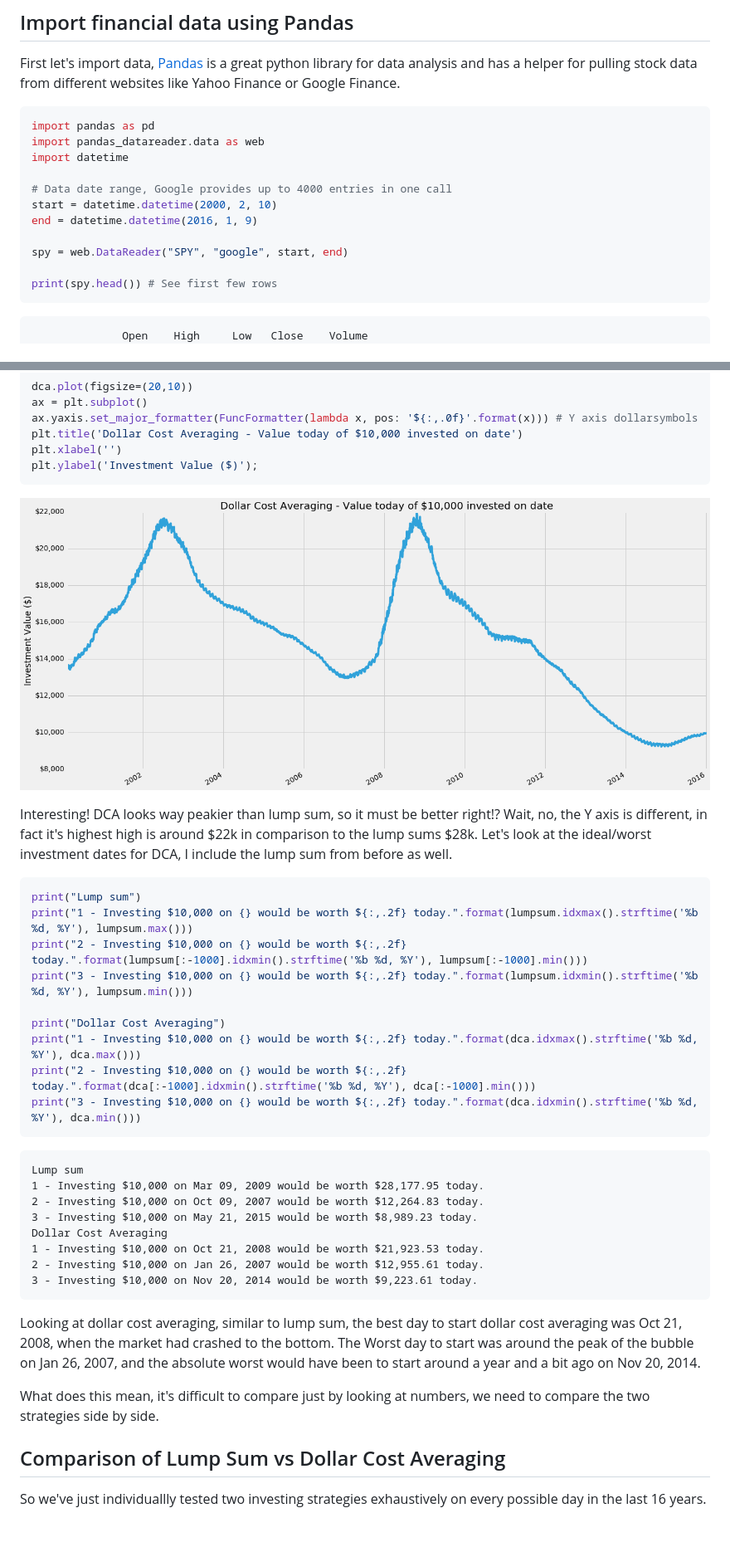
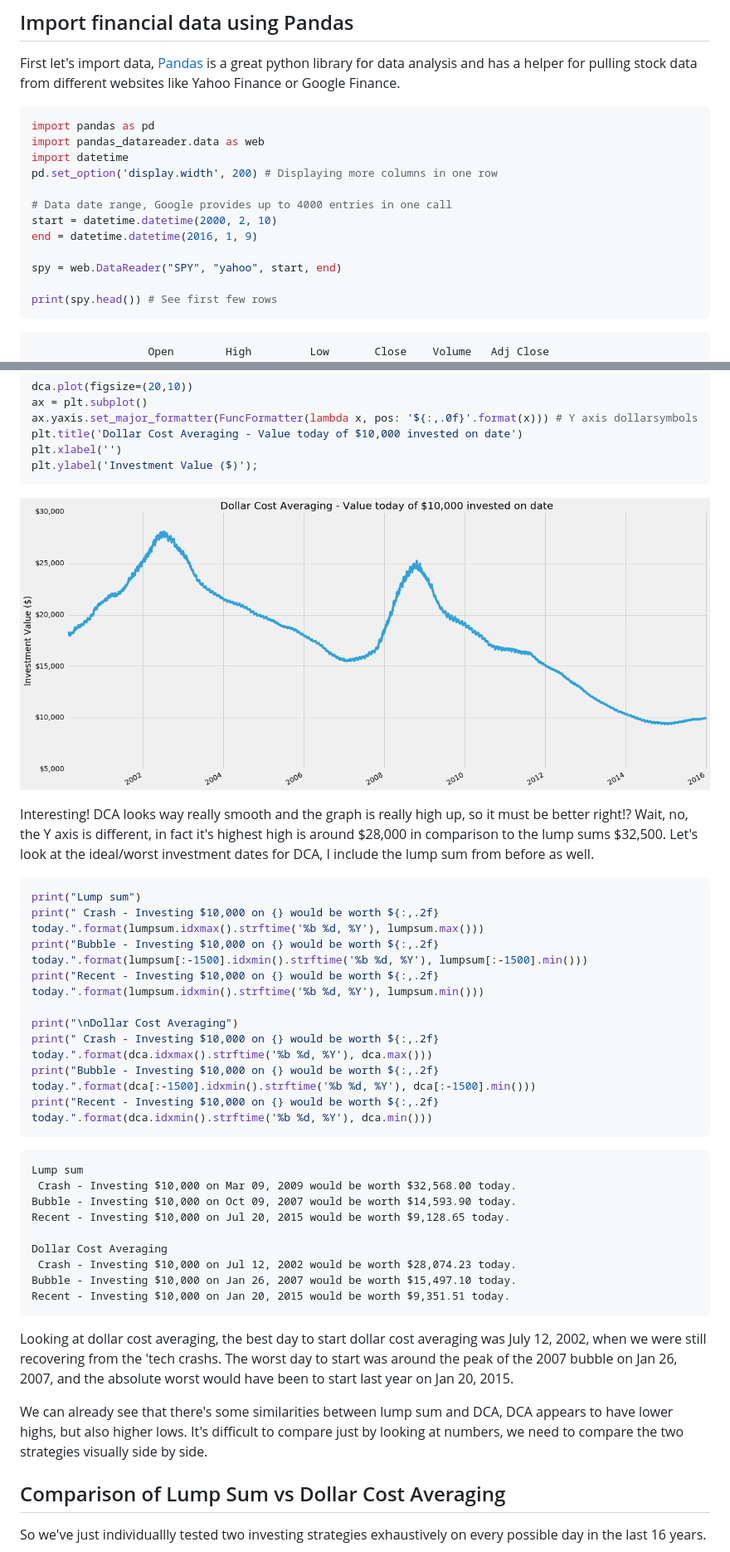
Before and after one commit to Elucidation/lumpsum_vs_dca, a Markdown page: README.md, 2 parts joined by grey strips. Shown: that part at 83% size. Drawn GitHub-style; pictures changed too: output_15_0.png; blank space fills up the shorter version.

````diff
--- a/README.md
+++ b/README.md
@@ -44,15 +44,16 @@ First let's import data, [Pandas](http://pandas.pydata.org/) is a great python l
 import pandas as pd
 import pandas_datareader.data as web
 import datetime
+pd.set_option('display.width', 200) # Displaying more columns in one row
 
 # Data date range, Google provides up to 4000 entries in one call
 start = datetime.datetime(2000, 2, 10)
 end = datetime.datetime(2016, 1, 9)
 
-spy = web.DataReader("SPY", "google", start, end)
+spy = web.DataReader("SPY", "yahoo", start, end)
 
 print(spy.head()) # See first few rows
 ```
 
-                  Open    High     Low   Close    Volume
+                      Open        High         Low       Close    Volume   Adj Close
     Date
@@ -181,34 +182,35 @@ plt.ylabel('Investment Value ($)');
 ![png](output_15_0.png)
 
 
-Interesting! DCA looks way peakier than lump sum, so it must be better right!? Wait, no, the Y axis is different, in fact it's highest high is around \$22k in comparison to the lump sums \$28k. Let's look at the ideal/worst investment dates for DCA, I include the lump sum from before as well.
+Interesting! DCA looks way really smooth and the graph is really high up, so it must be better right!? Wait, no, the Y axis is different, in fact it's highest high is around \$28,000 in comparison to the lump sums \$32,500. Let's look at the ideal/worst investment dates for DCA, I include the lump sum from before as well.
 
 
 ```python
 print("Lump sum")
-print("1 - Investing $10,000 on {} would be worth ${:,.2f} today.".format(lumpsum.idxmax().strftime('%b %d, %Y'), lumpsum.max()))
-print("2 - Investing $10,000 on {} would be worth ${:,.2f} today.".format(lumpsum[:-1000].idxmin().strftime('%b %d, %Y'), lumpsum[:-1000].min()))
-print("3 - Investing $10,000 on {} would be worth ${:,.2f} today.".format(lumpsum.idxmin().strftime('%b %d, %Y'), lumpsum.min()))
+print(" Crash - Investing $10,000 on {} would be worth ${:,.2f} today.".format(lumpsum.idxmax().strftime('%b %d, %Y'), lumpsum.max()))
+print("Bubble - Investing $10,000 on {} would be worth ${:,.2f} today.".format(lumpsum[:-1500].idxmin().strftime('%b %d, %Y'), lumpsum[:-1500].min()))
+print("Recent - Investing $10,000 on {} would be worth ${:,.2f} today.".format(lumpsum.idxmin().strftime('%b %d, %Y'), lumpsum.min()))
 
-print("Dollar Cost Averaging")
-print("1 - Investing $10,000 on {} would be worth ${:,.2f} today.".format(dca.idxmax().strftime('%b %d, %Y'), dca.max()))
-print("2 - Investing $10,000 on {} would be worth ${:,.2f} today.".format(dca[:-1000].idxmin().strftime('%b %d, %Y'), dca[:-1000].min()))
-print("3 - Investing $10,000 on {} would be worth ${:,.2f} today.".format(dca.idxmin().strftime('%b %d, %Y'), dca.min()))
+print("\nDollar Cost Averaging")
+print(" Crash - Investing $10,000 on {} would be worth ${:,.2f} today.".format(dca.idxmax().strftime('%b %d, %Y'), dca.max()))
+print("Bubble - Investing $10,000 on {} would be worth ${:,.2f} today.".format(dca[:-1500].idxmin().strftime('%b %d, %Y'), dca[:-1500].min()))
+print("Recent - Investing $10,000 on {} would be worth ${:,.2f} today.".format(dca.idxmin().strftime('%b %d, %Y'), dca.min()))
 ```
 
     Lump sum
-    1 - Investing $10,000 on Mar 09, 2009 would be worth $28,177.95 today.
-    2 - Investing $10,000 on Oct 09, 2007 would be worth $12,264.83 today.
-    3 - Investing $10,000 on May 21, 2015 would be worth $8,989.23 today.
+     Crash - Investing $10,000 on Mar 09, 2009 would be worth $32,568.00 today.
+    Bubble - Investing $10,000 on Oct 09, 2007 would be worth $14,593.90 today.
+    Recent - Investing $10,000 on Jul 20, 2015 would be worth $9,128.65 today.
+
     Dollar Cost Averaging
-    1 - Investing $10,000 on Oct 21, 2008 would be worth $21,923.53 today.
-    2 - Investing $10,000 on Jan 26, 2007 would be worth $12,955.61 today.
-    3 - Investing $10,000 on Nov 20, 2014 would be worth $9,223.61 today.
+     Crash - Investing $10,000 on Jul 12, 2002 would be worth $28,074.23 today.
+    Bubble - Investing $10,000 on Jan 26, 2007 would be worth $15,497.10 today.
+    Recent - Investing $10,000 on Jan 20, 2015 would be worth $9,351.51 today.
 
 
-Looking at dollar cost averaging, similar to lump sum, the best day to start dollar cost averaging was Oct 21, 2008, when the market had crashed to the bottom. The Worst day to start was around the peak of the bubble on Jan 26, 2007, and the absolute worst would have been to start around a year and a bit ago on Nov 20, 2014.
+Looking at dollar cost averaging, the best day to start dollar cost averaging was July 12, 2002, when we were still recovering from the 'tech crashs. The worst day to start was around the peak of the 2007 bubble on Jan 26, 2007, and the absolute worst would have been to start last year on Jan 20, 2015.
 
-What does this mean, it's difficult to compare just by looking at numbers, we need to compare the two strategies side by side.
+We can already see that there's some similarities between lump sum and DCA, DCA appears to have lower highs, but also higher lows. It's difficult to compare just by looking at numbers, we need to compare the two strategies visually side by side.
 
 ## Comparison of Lump Sum vs Dollar Cost Averaging
 
````
Also changed, not shown: other parts of README.md (+46 -37 lines), output_20_0.png, output_5_0.png, output_8_0.png, 1 other file.
